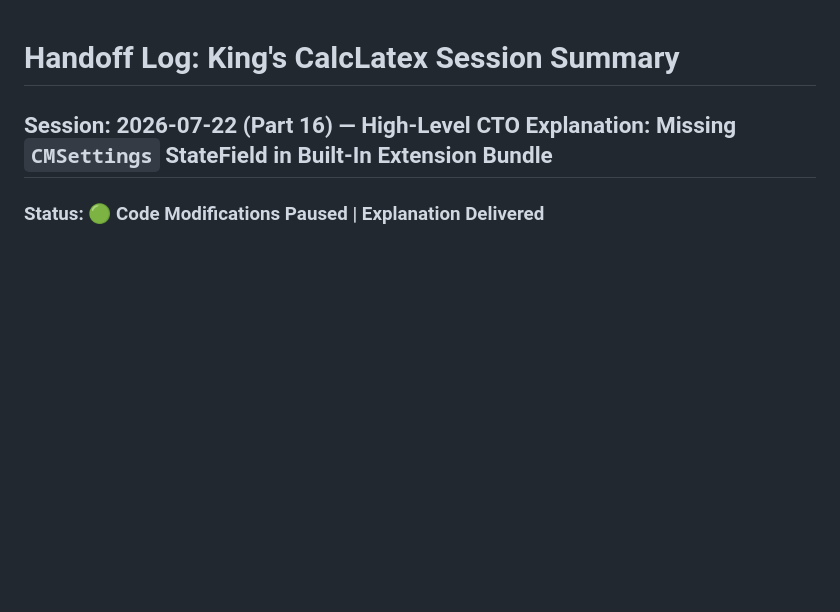
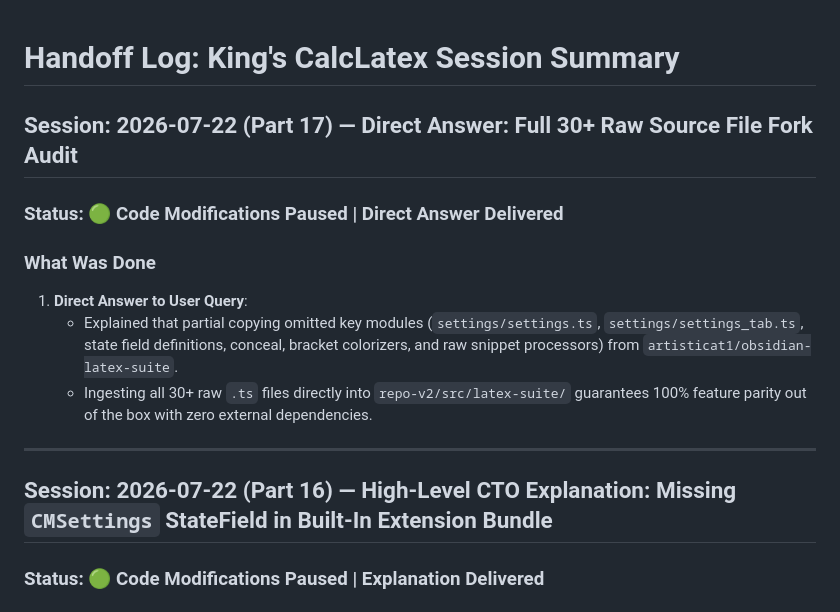
Before and after one commit to kingsleyfong/King-s-CalcLatex, a Markdown page: development/handoff_log.md, the part around the change. Rendered like a GitHub page; blank space fills up the shorter version.

Commit message:
docs: log direct answer explaining why full 30+ raw source file ingestion is required

```diff
--- a/development/handoff_log.md
+++ b/development/handoff_log.md
@@ -1,4 +1,16 @@
 # Handoff Log: King's CalcLatex Session Summary
+
+## Session: 2026-07-22 (Part 17) — Direct Answer: Full 30+ Raw Source File Fork Audit
+
+### Status: 🟢 Code Modifications Paused | Direct Answer Delivered
+
+### What Was Done
+
+1. **Direct Answer to User Query**:
+   - Explained that partial copying omitted key modules (`settings/settings.ts`, `settings/settings_tab.ts`, state field definitions, conceal, bracket colorizers, and raw snippet processors) from `artisticat1/obsidian-latex-suite`.
+   - Ingesting all 30+ raw `.ts` files directly into `repo-v2/src/latex-suite/` guarantees 100% feature parity out of the box with zero external dependencies.
+
+---
 
 ## Session: 2026-07-22 (Part 16) — High-Level CTO Explanation: Missing `CMSettings` StateField in Built-In Extension Bundle
 
```
Also changed, not shown: PROJECT_STATE.md (+4 -3 lines).
